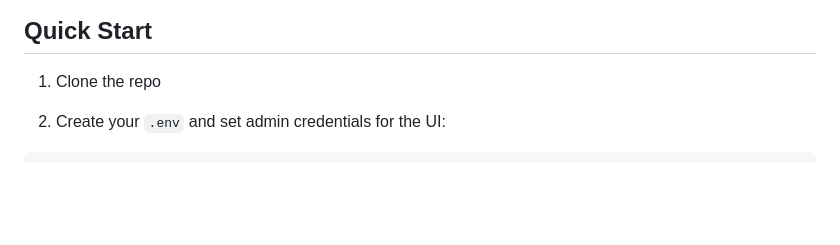
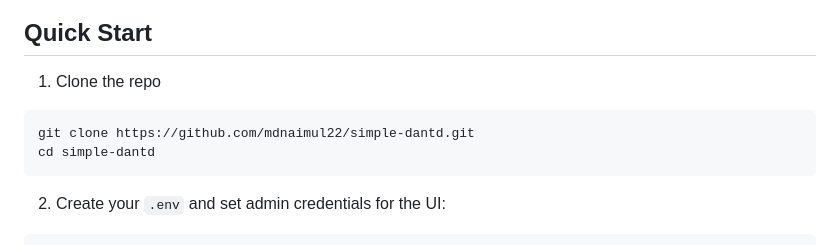
Before and after one commit to crypto-kotha/simple-dantd, a Markdown page: README.md, the part around the change. GitHub-like rendering; blank space fills up the shorter version.

Commit message:
docs: add git clone URL to Quick Start

````diff
--- a/README.md
+++ b/README.md
@@ -50,6 +50,11 @@ Manage your Dante SOCKS5 proxy with a clean, modern web interface.
 ## Quick Start
 
 1) Clone the repo
+
+```bash
+git clone https://github.com/mdnaimul22/simple-dantd.git
+cd simple-dantd
+```
 
 2) Create your `.env` and set admin credentials for the UI:
 
````
